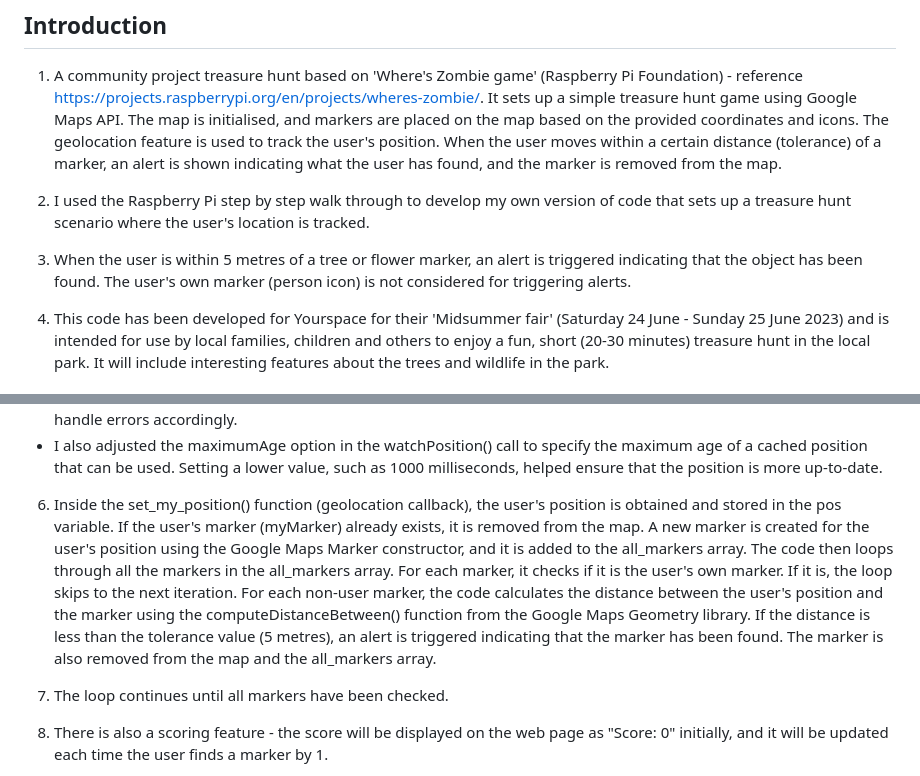
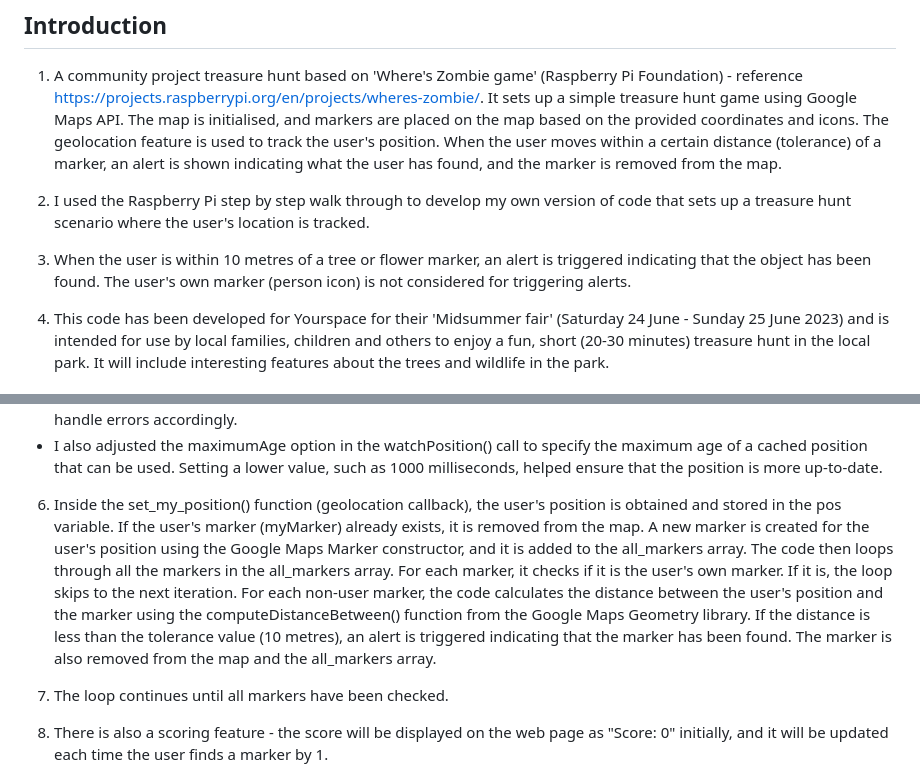
Before and after one commit to RosalindHook/YourSpace_treasurehunt, a Markdown page: README.md, 2 parts joined by grey strips. Drawn GitHub-style.

```diff
--- a/README.md
+++ b/README.md
@@ -5,7 +5,7 @@
 
 2. I used the Raspberry Pi step by step walk through to develop my own version of code that sets up a treasure hunt scenario where the user's location is tracked.
 
-4. When the user is within 5 metres of a tree or flower marker, an alert is triggered indicating that the object has been found. The user's own marker (person icon) is not considered for triggering alerts.
+4. When the user is within 10 metres of a tree or flower marker, an alert is triggered indicating that the object has been found. The user's own marker (person icon) is not considered for triggering alerts.
 
 5. This code has been developed for Yourspace for their 'Midsummer fair' (Saturday 24 June - Sunday 25 June 2023) and is intended for use by local families, children and others to enjoy a fun, short (20-30 minutes) treasure hunt in the local park. It will include interesting features about the trees and wildlife in the park.
 
@@ -28,7 +28,7 @@
 * I implemented error handling in the set_my_position() function to handle any errors that might occur during geolocation retrieval. I added an error callback function as the second argument to watchPosition() which could then handle errors accordingly.
 * I also adjusted the maximumAge option in the watchPosition() call to specify the maximum age of a cached position that can be used. Setting a lower value, such as 1000 milliseconds, helped ensure that the position is more up-to-date.
 
-6. Inside the set_my_position() function (geolocation callback), the user's position is obtained and stored in the pos variable. If the user's marker (myMarker) already exists, it is removed from the map. A new marker is created for the user's position using the Google Maps Marker constructor, and it is added to the all_markers array. The code then loops through all the markers in the all_markers array. For each marker, it checks if it is the user's own marker. If it is, the loop skips to the next iteration. For each non-user marker, the code calculates the distance between the user's position and the marker using the computeDistanceBetween() function from the Google Maps Geometry library. If the distance is less than the tolerance value (5 metres), an alert is triggered indicating that the marker has been found. The marker is also removed from the map and the all_markers array.
+6. Inside the set_my_position() function (geolocation callback), the user's position is obtained and stored in the pos variable. If the user's marker (myMarker) already exists, it is removed from the map. A new marker is created for the user's position using the Google Maps Marker constructor, and it is added to the all_markers array. The code then loops through all the markers in the all_markers array. For each marker, it checks if it is the user's own marker. If it is, the loop skips to the next iteration. For each non-user marker, the code calculates the distance between the user's position and the marker using the computeDistanceBetween() function from the Google Maps Geometry library. If the distance is less than the tolerance value (10 metres), an alert is triggered indicating that the marker has been found. The marker is also removed from the map and the all_markers array.
 
 7. The loop continues until all markers have been checked.
 
```
